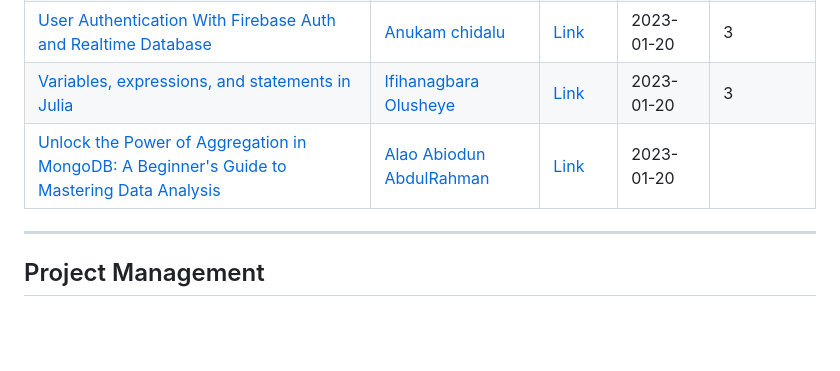
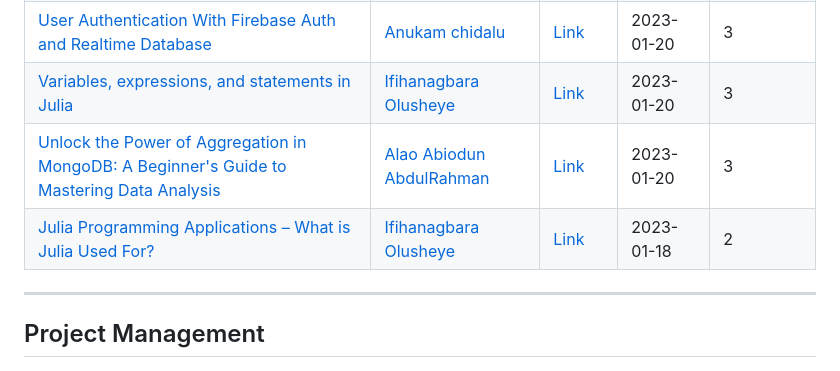
Before and after one commit to Olanetsoft/awesome-article-collection, a Markdown page: README.md, the part around the change. GitHub-like rendering; blank space fills up the shorter version.

Commit message:
<Docs>[Frontend]: I just added an article written by ifihan in the programming  section of the table

```diff
--- a/README.md
+++ b/README.md
@@ -206,7 +206,8 @@ Contents are added frequently! ⚡
 | [How to Build a Restful API With NestJs, KnexJs, and ObjectionJs](https://mubaraktech.hashnode.dev/how-to-build-a-restful-api-with-nestjs-knexjs-and-objectionjs)         | [Mubarak Muhammed](https://twitter.com/200OKDeveloper)           | [Link](https://mubaraktech.hashnode.dev/how-to-build-a-restful-api-with-nestjs-knexjs-and-objectionjs)    | 2023-01-21   | 3           |
 | [User Authentication With Firebase Auth and Realtime Database](https://clemas.hashnode.dev/user-authentication-with-firebase-auth-and-realtime-database)         | [Anukam chidalu](https://twitter.com/TochiClemas)           | [Link](https://clemas.hashnode.dev/user-authentication-with-firebase-auth-and-realtime-database)    | 2023-01-20   | 3           |
 | [Variables, expressions, and statements in Julia](https://www.educative.io/answers/variables-expressions-and-statements-in-julia)         | [Ifihanagbara Olusheye](https://twitter.com/Ifihan_)           | [Link](https://www.educative.io/answers/variables-expressions-and-statements-in-julia)    | 2023-01-20   | 3           |
-| [Unlock the Power of Aggregation in MongoDB: A Beginner's Guide to Mastering Data Analysis](https://abiodundev.hashnode.dev/unlock-the-power-of-aggregation-in-mongodb-a-beginners-guide-to-mastering-data-analysis)         | [Alao Abiodun AbdulRahman](https://twitter.com/abiodundev)           | [Link](https://abiodundev.hashnode.dev/unlock-the-power-of-aggregation-in-mongodb-a-beginners-guide-to-mastering-data-analysis)    | 2023-01-20   |
+| [Unlock the Power of Aggregation in MongoDB: A Beginner's Guide to Mastering Data Analysis](https://abiodundev.hashnode.dev/unlock-the-power-of-aggregation-in-mongodb-a-beginners-guide-to-mastering-data-analysis)         | [Alao Abiodun AbdulRahman](https://twitter.com/abiodundev)           | [Link](https://abiodundev.hashnode.dev/unlock-the-power-of-aggregation-in-mongodb-a-beginners-guide-to-mastering-data-analysis)    | 2023-01-20   | 3|
+| [Julia Programming Applications – What is Julia Used For?](https://www.freecodecamp.org/news/applications-of-julia/)         | [Ifihanagbara Olusheye](https://twitter.com/Ifihan_)           | [Link](https://www.freecodecamp.org/news/applications-of-julia/)    | 2023-01-18   |  2 |
 
 ---
 
```
